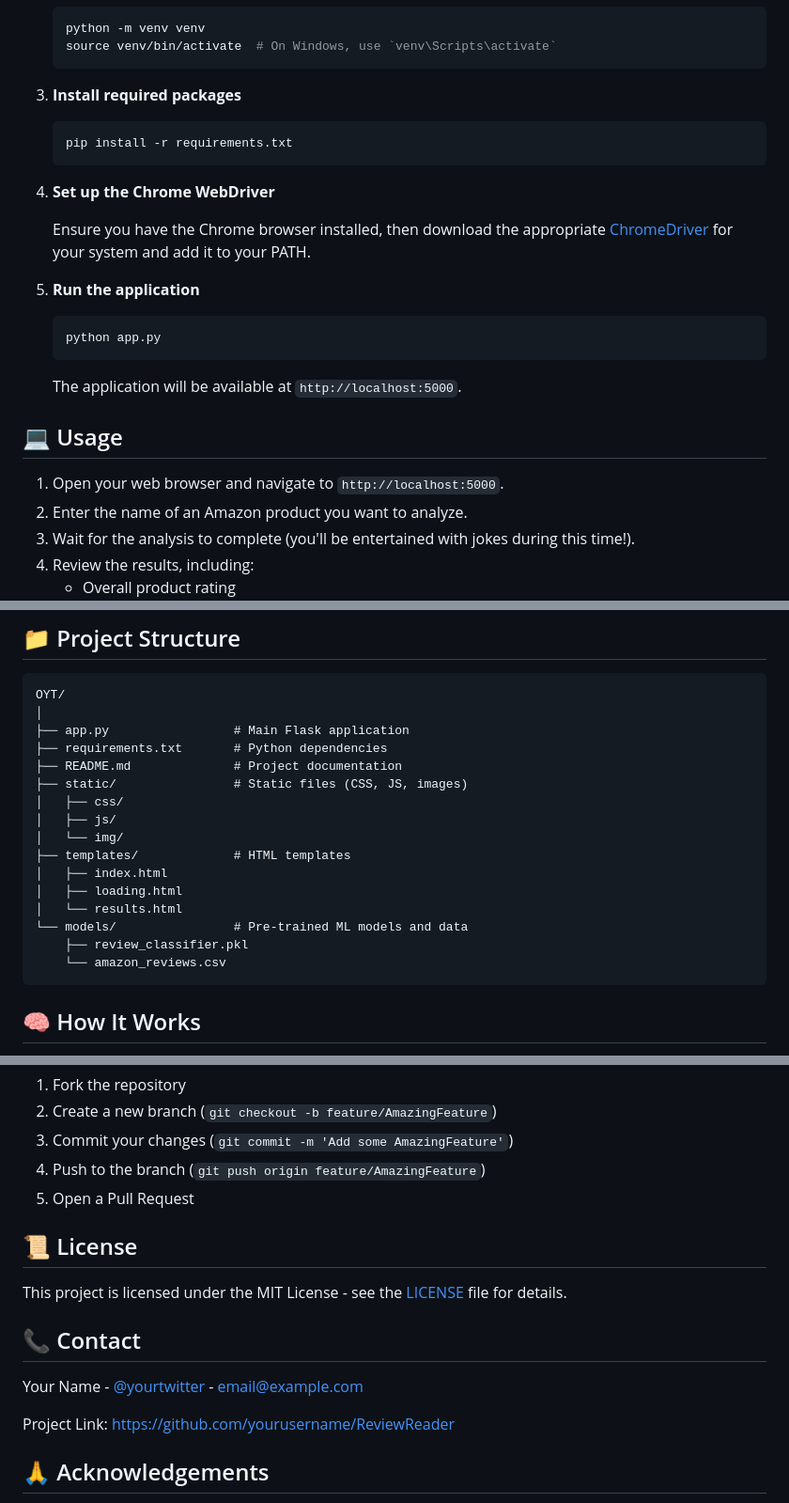
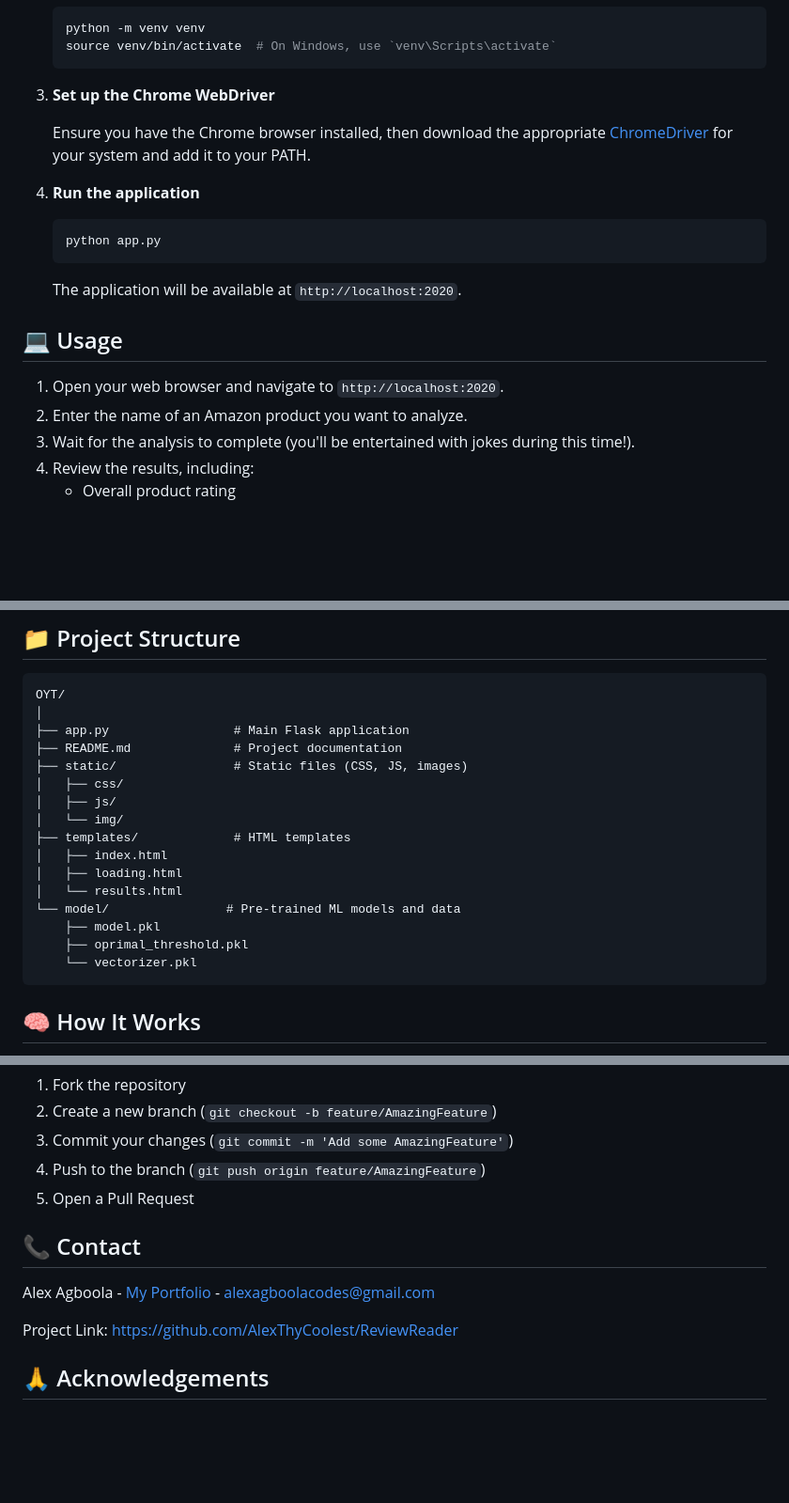
Before and after one commit to AlexThyCoolest/ReviewReader, a Markdown page: README.md, 3 parts joined by grey strips. Shown at 94% size. Drawn GitHub-style; blank space fills up the shorter version.

````diff
--- a/README.md
+++ b/README.md
@@ -47,27 +45,21 @@ Before you begin, ensure you have met the following requirements:
    source venv/bin/activate  # On Windows, use `venv\Scripts\activate`
    ```
 
-3. **Install required packages**
-
-   ```bash
-   pip install -r requirements.txt
-   ```
-
-4. **Set up the Chrome WebDriver**
+3. **Set up the Chrome WebDriver**
 
    Ensure you have the Chrome browser installed, then download the appropriate [ChromeDriver](https://sites.google.com/a/chromium.org/chromedriver/downloads) for your system and add it to your PATH.
 
-5. **Run the application**
+4. **Run the application**
 
    ```bash
    python app.py
    ```
 
-   The application will be available at `http://localhost:5000`.
+   The application will be available at `http://localhost:2020`.
 
 ## 💻 Usage
 
-1. Open your web browser and navigate to `http://localhost:5000`.
+1. Open your web browser and navigate to `http://localhost:2020`.
 2. Enter the name of an Amazon product you want to analyze.
 3. Wait for the analysis to complete (you'll be entertained with jokes during this time!).
 4. Review the results, including:
@@ -82,7 +74,6 @@ Before you begin, ensure you have met the following requirements:
 OYT/
 │
 ├── app.py                 # Main Flask application
-├── requirements.txt       # Python dependencies
 ├── README.md              # Project documentation
 ├── static/                # Static files (CSS, JS, images)
 │   ├── css/
@@ -92,9 +83,10 @@ OYT/
 │   ├── index.html
 │   ├── loading.html
 │   └── results.html
-└── models/                # Pre-trained ML models and data
-    ├── review_classifier.pkl
-    └── amazon_reviews.csv
+└── model/                # Pre-trained ML models and data
+    ├── model.pkl
+    ├── oprimal_threshold.pkl
+    └── vectorizer.pkl
 ```
 
 ## 🧠 How It Works
@@ -125,15 +117,11 @@ Contributions to ReviewReader are welcome! Please follow these steps:
 4. Push to the branch (`git push origin feature/AmazingFeature`)
 5. Open a Pull Request
 
-## 📜 License
-
-This project is licensed under the MIT License - see the [LICENSE](LICENSE) file for details.
-
 ## 📞 Contact
 
-Your Name - [@yourtwitter](https://twitter.com/yourtwitter) - email@example.com
+Alex Agboola - [My Portfolio](https://alexagboola.com) - alexagboolacodes@gmail.com
 
-Project Link: [https://github.com/yourusername/ReviewReader](https://github.com/yourusername/ReviewReader)
+Project Link: [https://github.com/AlexThyCoolest/ReviewReader](https://github.com/AlexThyCoolest/ReviewReader)
 
 ## 🙏 Acknowledgements
 
````
Also changed, not shown: other parts of README.md (+2 -4 lines).
